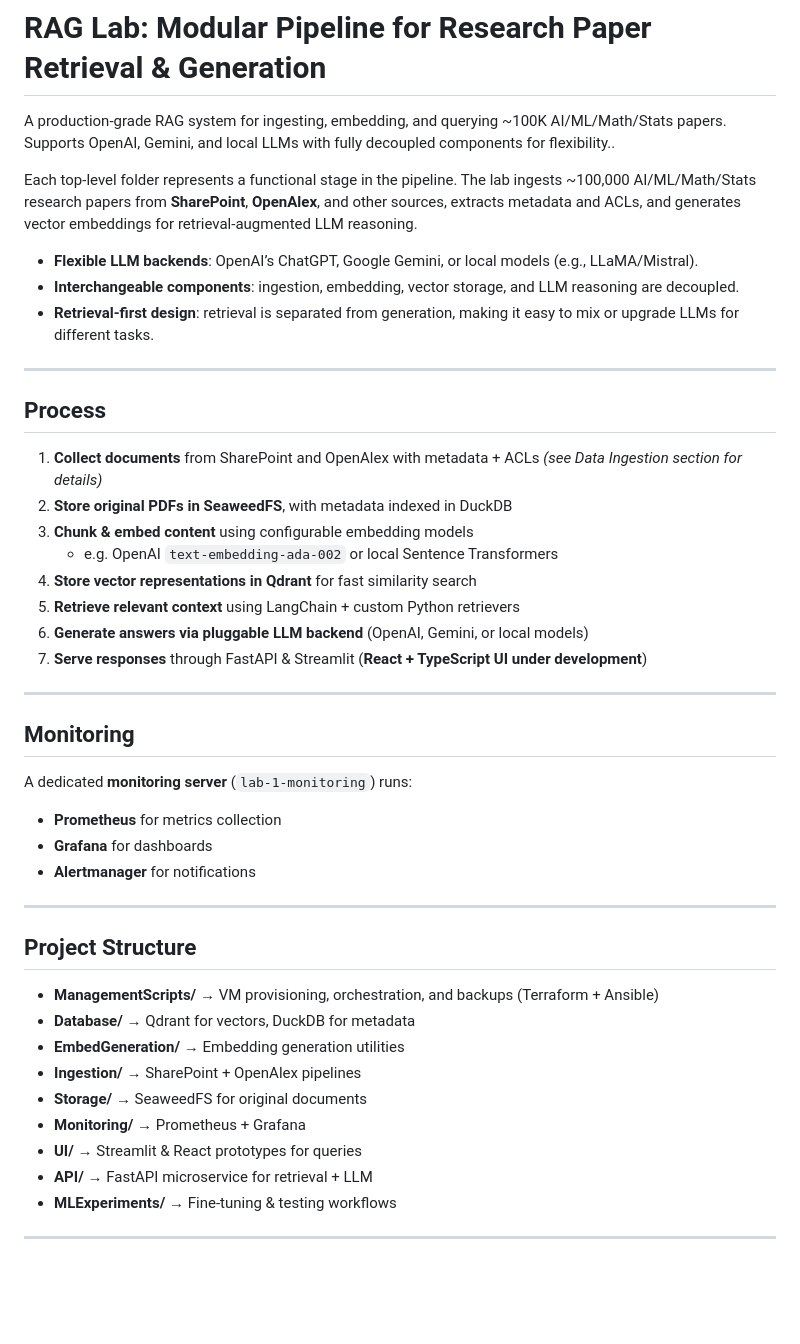
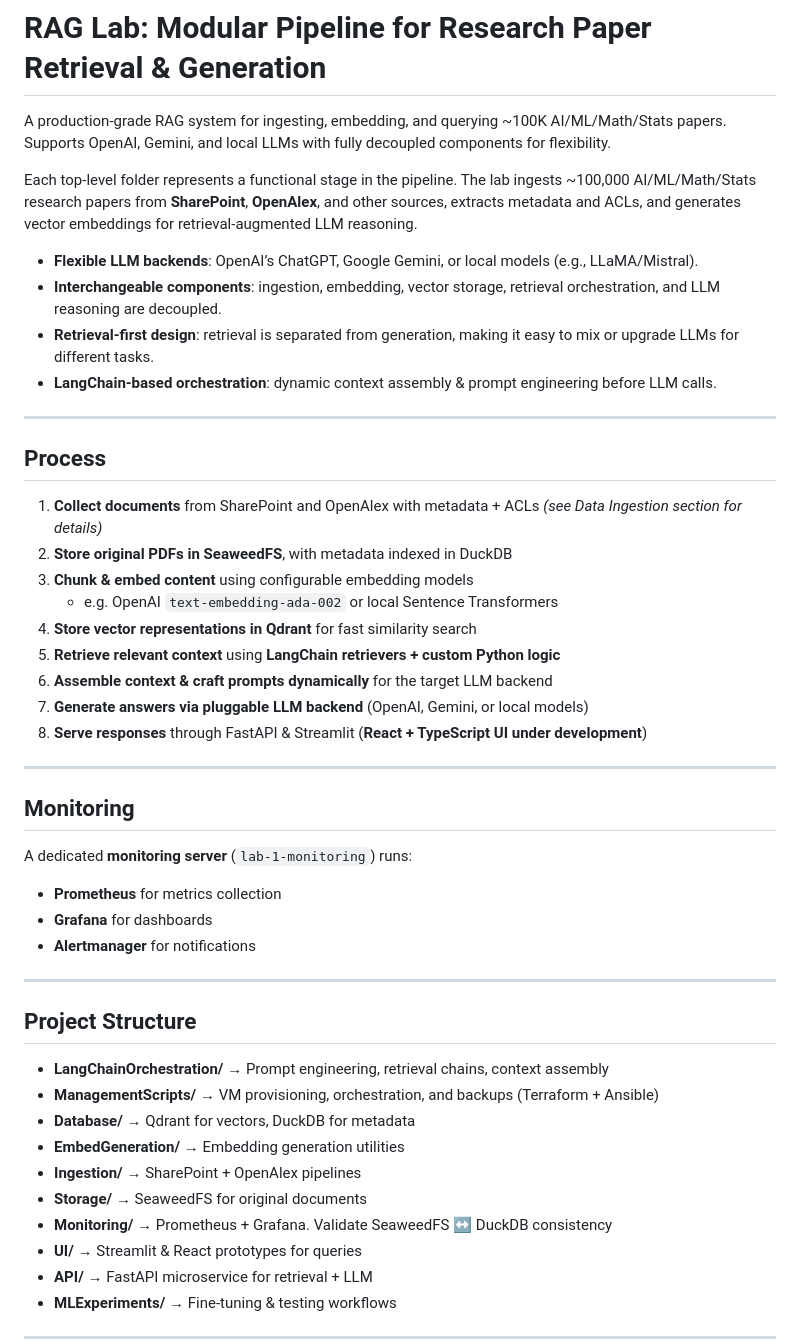
Before and after one commit to GallTech/rag-lab, a Markdown page: README.md, the part around the change printed below. Drawn GitHub-style; blank space fills up the shorter version.

```diff
--- a/README.md
+++ b/README.md
@@ -1,11 +1,13 @@
 # RAG Lab: Modular Pipeline for Research Paper Retrieval & Generation
-A production-grade RAG system for ingesting, embedding, and querying ~100K AI/ML/Math/Stats papers. Supports OpenAI, Gemini, and local LLMs with fully decoupled components for flexibility..
+
+A production-grade RAG system for ingesting, embedding, and querying ~100K AI/ML/Math/Stats papers. Supports OpenAI, Gemini, and local LLMs with fully decoupled components for flexibility.
 
 Each top-level folder represents a functional stage in the pipeline. The lab ingests ~100,000 AI/ML/Math/Stats research papers from **SharePoint**, **OpenAlex**, and other sources, extracts metadata and ACLs, and generates vector embeddings for retrieval-augmented LLM reasoning.
 
 - **Flexible LLM backends**: OpenAI’s ChatGPT, Google Gemini, or local models (e.g., LLaMA/Mistral).
-- **Interchangeable components**: ingestion, embedding, vector storage, and LLM reasoning are decoupled.
+- **Interchangeable components**: ingestion, embedding, vector storage, retrieval orchestration, and LLM reasoning are decoupled.
 - **Retrieval-first design**: retrieval is separated from generation, making it easy to mix or upgrade LLMs for different tasks.
+- **LangChain-based orchestration**: dynamic context assembly & prompt engineering before LLM calls.
 
 ---
 
@@ -16,9 +18,10 @@ Each top-level folder represents a functional stage in the pipeline. The lab ing
 3. **Chunk & embed content** using configurable embedding models
    - e.g. OpenAI `text-embedding-ada-002` or local Sentence Transformers
 4. **Store vector representations in Qdrant** for fast similarity search
-5. **Retrieve relevant context** using LangChain + custom Python retrievers
-6. **Generate answers via pluggable LLM backend** (OpenAI, Gemini, or local models)
-7. **Serve responses** through FastAPI & Streamlit (**React + TypeScript UI under development**)
+5. **Retrieve relevant context** using **LangChain retrievers + custom Python logic**
+6. **Assemble context & craft prompts dynamically** for the target LLM backend
+7. **Generate answers via pluggable LLM backend** (OpenAI, Gemini, or local models)
+8. **Serve responses** through FastAPI & Streamlit (**React + TypeScript UI under development**)
 
 ---
 
@@ -33,12 +36,13 @@ A dedicated **monitoring server** (`lab-1-monitoring`) runs:
 
 ## Project Structure
 
+- **LangChainOrchestration/** → Prompt engineering, retrieval chains, context assembly
 - **ManagementScripts/** → VM provisioning, orchestration, and backups (Terraform + Ansible)
 - **Database/** → Qdrant for vectors, DuckDB for metadata
 - **EmbedGeneration/** → Embedding generation utilities
 - **Ingestion/** → SharePoint + OpenAlex pipelines
 - **Storage/** → SeaweedFS for original documents
-- **Monitoring/** → Prometheus + Grafana
+- **Monitoring/** → Prometheus + Grafana. Validate SeaweedFS ↔ DuckDB consistency
 - **UI/** → Streamlit & React prototypes for queries
 - **API/** → FastAPI microservice for retrieval + LLM
 - **MLExperiments/** → Fine-tuning & testing workflows
```
Also changed, not shown: other parts of README.md (+10 -2 lines).
